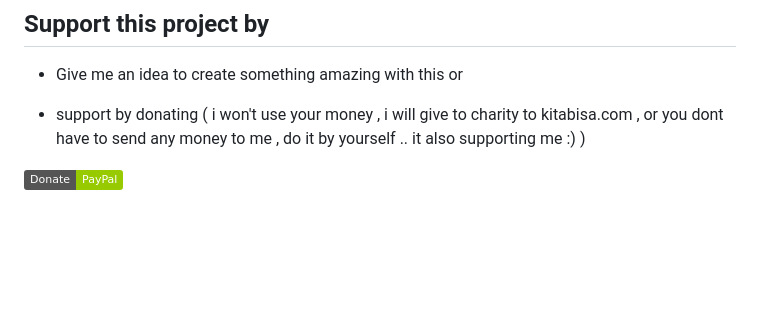
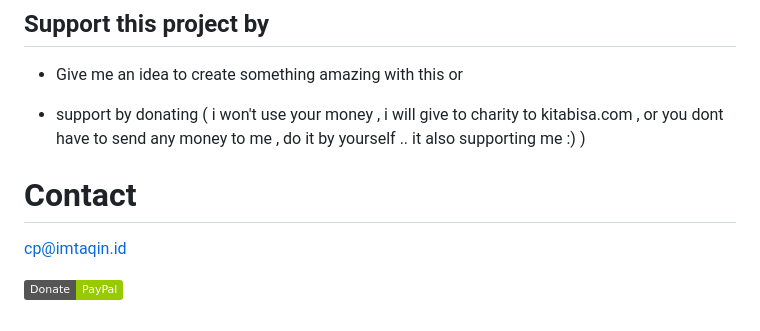
Before and after one commit to tegal1337/YOMEN, a Markdown page: README.md, the part around the change. GitHub-like rendering; badges without logos; blank space fills up the shorter version.

```diff
--- a/README.md
+++ b/README.md
@@ -118,4 +118,7 @@ or
 - support by donating
 ( i won't use your money , i will give to charity to kitabisa.com  , or you dont have to send any money to me , do it by yourself .. it also supporting me :) )
 
+# Contact
+cp@imtaqin.id
+
 [![Donate](https://img.shields.io/badge/Donate-PayPal-green.svg)](https://www.paypal.me/fdciabdul)
```
